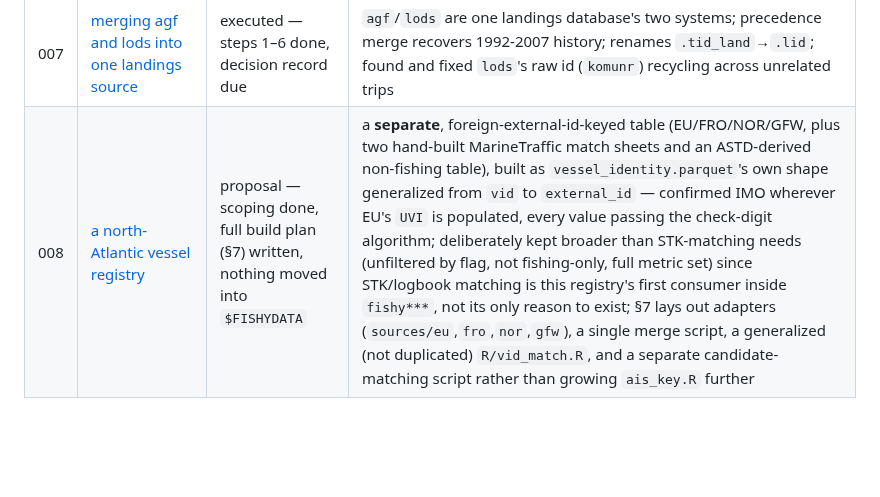
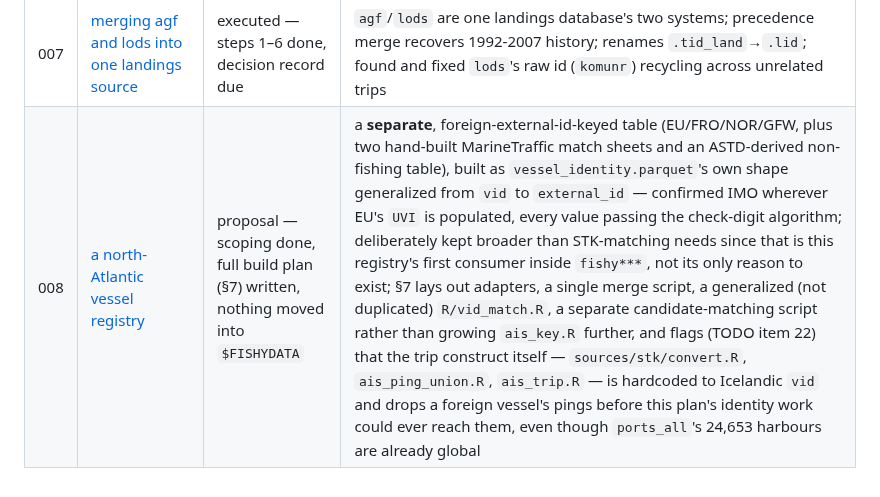
Before and after one commit to einarhjorleifsson/fishycode, a Markdown page: curate/plans/README.md, the part around the change. Rendered like a GitHub page; blank space fills up the shorter version.

```diff
--- a/curate/plans/README.md
+++ b/curate/plans/README.md
@@ -33,4 +33,4 @@ that does not separate those is a wish.
 | 005 | [recover the dropped afli stations](005-recover-the-dropped-afli-stations.md) | **parked** — step 1 measured, nothing queued | recover 23,570 lost logbook stations on AIS corroboration rather than on an explanation that will never come; 98.3% of them place the vessel at sea against a 99.6% control |
 | 006 | [trip identity across systems, and splitting catch onto AIS pings](006-trip-identity-and-catch-to-ais-pings.md) | proposal — nothing built | `.tid` → `.tid_land` for landings (mirrors 028); names the three trip-identifier shapes (logbook/landings synthetic columns, AIS's composite `(vid,year,trip)`); flags a design disagreement between `grammar.qmd`'s `w1`/`w2` and plan 002's raw-`t1`..`t4`-plus-speed-filter approach to joining catch onto pings, and that no document specifies the actual catch-allocation formula |
 | 007 | [merging agf and lods into one landings source](007-landings-merge-agf-lods.md) | executed — steps 1–6 done, decision record due | `agf`/`lods` are one landings database's two systems; precedence merge recovers 1992-2007 history; renames `.tid_land`→`.lid`; found and fixed `lods`'s raw id (`komunr`) recycling across unrelated trips |
-| 008 | [a north-Atlantic vessel registry](008-north-atlantic-vessel-registry.md) | proposal — scoping done, full build plan (§7) written, nothing moved into `$FISHYDATA` | a **separate**, foreign-external-id-keyed table (EU/FRO/NOR/GFW, plus two hand-built MarineTraffic match sheets and an ASTD-derived non-fishing table), built as `vessel_identity.parquet`'s own shape generalized from `vid` to `external_id` — confirmed IMO wherever EU's `UVI` is populated, every value passing the check-digit algorithm; deliberately kept broader than STK-matching needs (unfiltered by flag, not fishing-only, full metric set) since STK/logbook matching is this registry's first consumer inside `fishy***`, not its only reason to exist; §7 lays out adapters (`sources/eu`,`fro`,`nor`,`gfw`), a single merge script, a generalized (not duplicated) `R/vid_match.R`, and a separate candidate-matching script rather than growing `ais_key.R` further |
+| 008 | [a north-Atlantic vessel registry](008-north-atlantic-vessel-registry.md) | proposal — scoping done, full build plan (§7) written, nothing moved into `$FISHYDATA` | a **separate**, foreign-external-id-keyed table (EU/FRO/NOR/GFW, plus two hand-built MarineTraffic match sheets and an ASTD-derived non-fishing table), built as `vessel_identity.parquet`'s own shape generalized from `vid` to `external_id` — confirmed IMO wherever EU's `UVI` is populated, every value passing the check-digit algorithm; deliberately kept broader than STK-matching needs since that is this registry's first consumer inside `fishy***`, not its only reason to exist; §7 lays out adapters, a single merge script, a generalized (not duplicated) `R/vid_match.R`, a separate candidate-matching script rather than growing `ais_key.R` further, and flags (TODO item 22) that the trip construct itself — `sources/stk/convert.R`, `ais_ping_union.R`, `ais_trip.R` — is hardcoded to Icelandic `vid` and drops a foreign vessel's pings before this plan's identity work could ever reach them, even though `ports_all`'s 24,653 harbours are already global |
```
Also changed, not shown: TODO.md (+22 -0 lines), curate/plans/008-north-atlantic-vessel-registry.md (+20 -0 lines).
